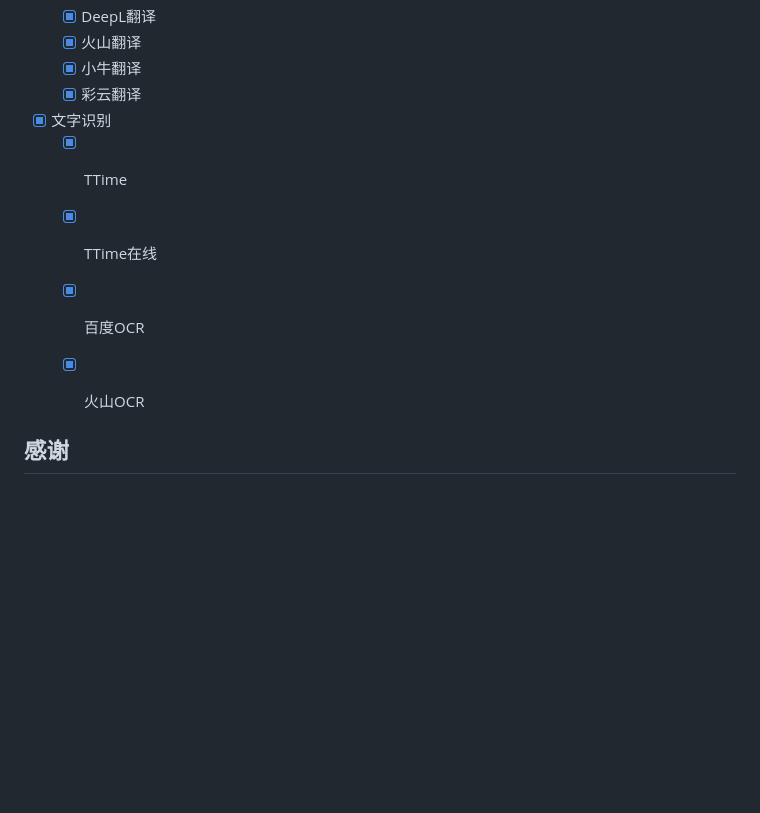
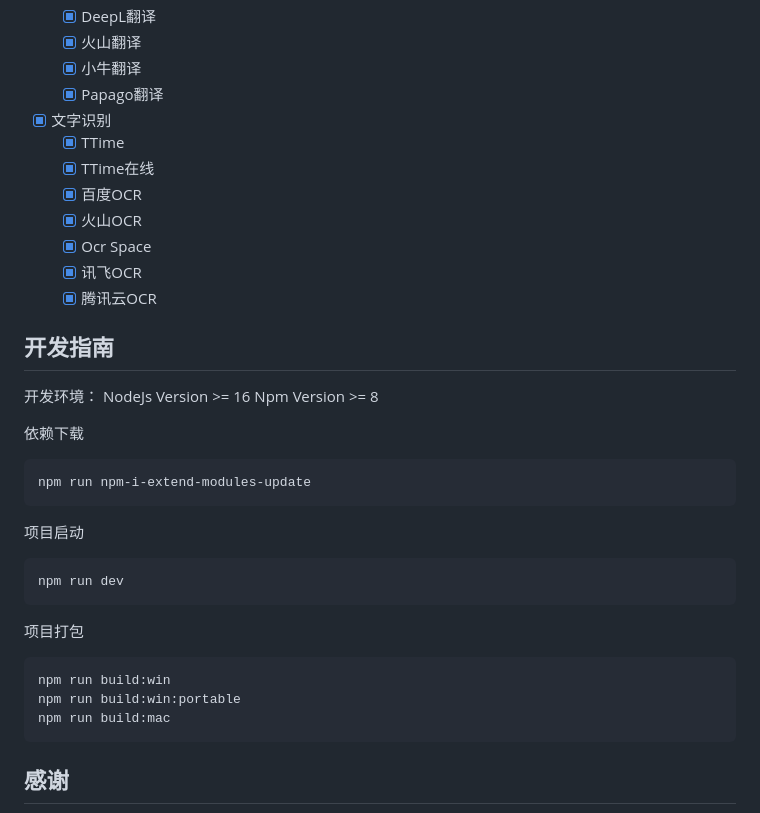
Before and after one commit to InkTimeRecord/TTime, a Markdown page: README.md, the part around the change. Drawn GitHub-style; blank space fills up the shorter version.

Commit message:
docs：更新文档

````diff
--- a/README.md
+++ b/README.md
@@ -64,14 +64,39 @@
   - [x] DeepL翻译
   - [x] 火山翻译
   - [x] 小牛翻译
-  - [x] 彩云翻译
+  - [x] Papago翻译
 
 - [x] 文字识别
   - [x] TTime
   - [x] TTime在线
   - [x] 百度OCR
   - [x] 火山OCR
+  - [x] Ocr Space
+  - [x] 讯飞OCR
+  - [x] 腾讯云OCR
 
+## 开发指南
+
+开发环境：
+  NodeJs Version >= 16
+  Npm Version >= 8
+
+依赖下载
+```
+npm run npm-i-extend-modules-update
+```
+
+项目启动
+```
+npm run dev
+```
+
+项目打包
+```
+npm run build:win
+npm run build:win:portable
+npm run build:mac
+```
 
 ## 感谢
 * 感谢 [electron-vite](https://github.com/alex8088/electron-vite) 提供的electron框架 节省了我很多的时间成本
````
